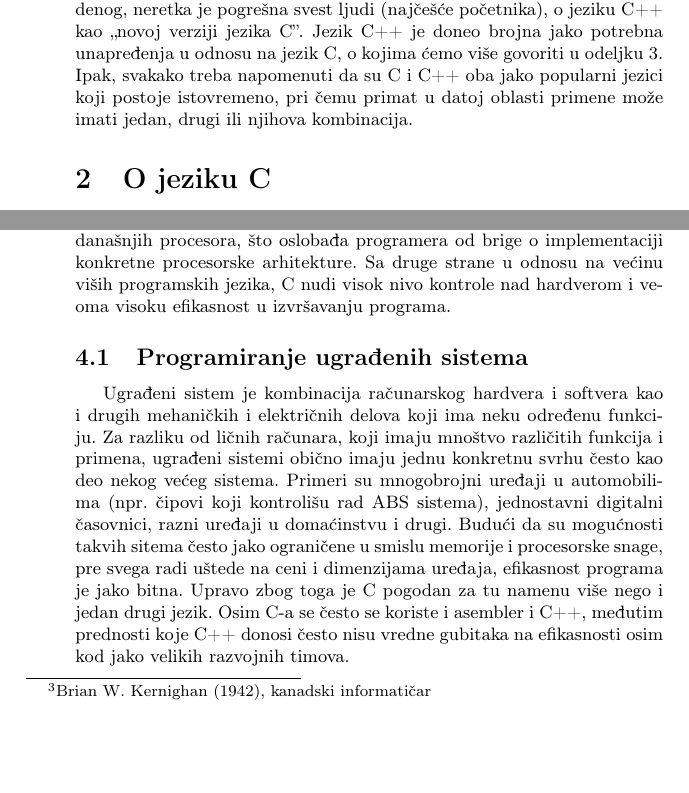
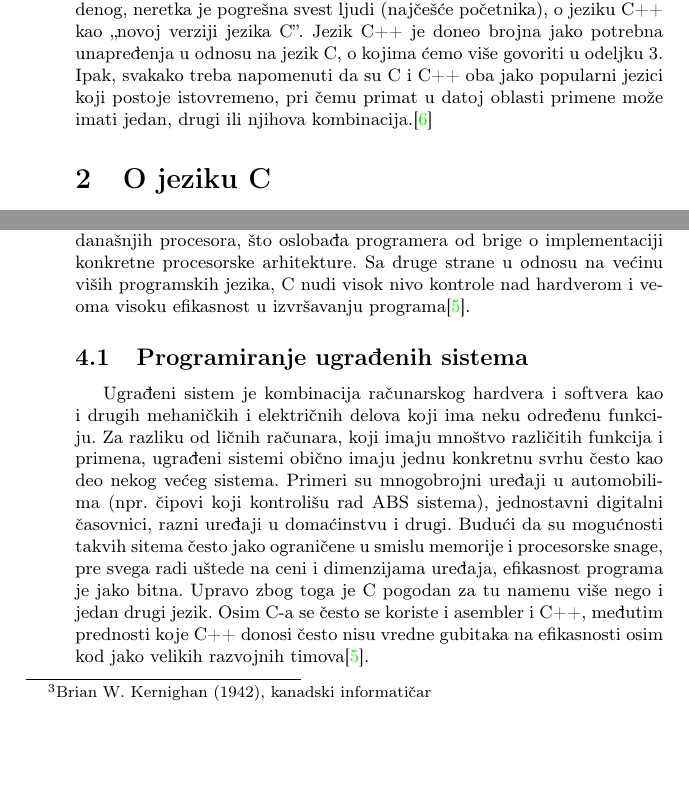
Before and after one commit to nikola-vladisavljevic/9_TNP2022, a LaTeX document (9_CuturicMaksimovicVladisavljevicNikolic.tex): two parts of pages 2 and 6 of 8, joined at a grey line, cut so that both start at the same text. Compiled offline with pdfLaTeX.

Commit message:
Update 9_CuturicMaksimovicVladisavljevicNikolic.tex
Oznacio neke reference

```diff
--- a/9_CuturicMaksimovicVladisavljevicNikolic.tex
+++ b/9_CuturicMaksimovicVladisavljevicNikolic.tex
@@ -37,7 +37,7 @@ Programski jezici C i C++ imaju veliki broj sličnosti, od zajedničke sintakse
 
 \section{Uvod}
 \label{sec:uvod}
-C programski jezik je jedan od najpoznatijih programskih jezika, čija je sintaksa inspirisala mnoge druge, takođe poznate jezike. Svakako jezik C++ je najdirektniji naslednik jezika C budući da je prvobitno dizajniran kao njegovo objektno orijentisano proširenje. Međutim upravo usled navedenog, neretka je pogrešna svest ljudi (najčešće početnika), o jeziku C++ kao \textquote{novoj verziji jezika C}. Jezik C++ je doneo brojna jako potrebna unapređenja u odnosu na jezik C, o kojima ćemo više govoriti u odeljku 3. Ipak, svakako treba napomenuti da su C i C++ oba jako popularni jezici koji postoje istovremeno, pri čemu primat u datoj oblasti primene može imati jedan, drugi ili njihova kombinacija.
+C programski jezik je jedan od najpoznatijih programskih jezika, čija je sintaksa inspirisala mnoge druge, takođe poznate jezike. Svakako jezik C++ je najdirektniji naslednik jezika C budući da je prvobitno dizajniran kao njegovo objektno orijentisano proširenje. Međutim upravo usled navedenog, neretka je pogrešna svest ljudi (najčešće početnika), o jeziku C++ kao \textquote{novoj verziji jezika C}. Jezik C++ je doneo brojna jako potrebna unapređenja u odnosu na jezik C, o kojima ćemo više govoriti u odeljku 3. Ipak, svakako treba napomenuti da su C i C++ oba jako popularni jezici koji postoje istovremeno, pri čemu primat u datoj oblasti primene može imati jedan, drugi ili njihova kombinacija.\cite{relevanceofc}
 
 \section{O jeziku C}
 Programski jezik C je programski jezik opšte namene koji je 1972. godine razvio Denis Riči\footnote{Dennis Ritchie (1941--2011), američki informatičar}. C je jezik koji je bio namenjen prevashodno pisanju sistemskog softvera i to u okviru operativnog sistema Unix. C je danas prisutan na širokom spektru platformi -- od mikrokontrolera do superračunara.
@@ -154,9 +154,9 @@ Iako je programski jezik C bio namenjen pre svega pisanju sistemskog softvera, u
     \item izrada kompilatora i interpretatora;
     \item u obrazovanju.
 \end{itemize}
-C programski jezik imam najveću primenu u pisanju programa \textquote{bliskih hardveru}. To nije slučajnost budući da je jezik od početka tako dizajniran. Prema rečima Brajana Kernigena\footnote{Brian W. Kernighan (1942), kanadski informatičar} i Denis Ričija \textquote{C je jezik dosta {\em niskog nivoa}. Ta karakterizacija nije pežorativna; to samo znači da se C nosi sa objektima na sličan način kao i većina računara}. Razlog što je C uspešan u oblastima kao što su sistemsko programiranje i programiranje ugrađenih sistema je u tome što nudi mnoge prednosti jezika višeg nivoa uz jako malo žrtvovanja u odnosu na programiranje na asembleru. Neke od prednosti u odnosu na asembler su lakše i udobnije pisanje čitkog i kompaktnog koda na jeziku koji poznatom velikom broju programera kao i visok nivo prenosivosti koda. C kompilatori su dostupni za većinu današnjih procesora, što oslobađa programera od brige o implementaciji konkretne procesorske arhitekture. Sa druge strane u odnosu na većinu viših programskih jezika, C nudi visok nivo kontrole nad hardverom i veoma visoku efikasnost u izvršavanju programa.
+C programski jezik imam najveću primenu u pisanju programa \textquote{bliskih hardveru}. To nije slučajnost budući da je jezik od početka tako dizajniran. Prema rečima Brajana Kernigena\footnote{Brian W. Kernighan (1942), kanadski informatičar} i Denis Ričija \textquote{C je jezik dosta {\em niskog nivoa}. Ta karakterizacija nije pežorativna; to samo znači da se C nosi sa objektima na sličan način kao i većina računara}. Razlog što je C uspešan u oblastima kao što su sistemsko programiranje i programiranje ugrađenih sistema je u tome što nudi mnoge prednosti jezika višeg nivoa uz jako malo žrtvovanja u odnosu na programiranje na asembleru. Neke od prednosti u odnosu na asembler su lakše i udobnije pisanje čitkog i kompaktnog koda na jeziku koji poznatom velikom broju programera kao i visok nivo prenosivosti koda. C kompilatori su dostupni za većinu današnjih procesora, što oslobađa programera od brige o implementaciji konkretne procesorske arhitekture. Sa druge strane u odnosu na većinu viših programskih jezika, C nudi visok nivo kontrole nad hardverom i veoma visoku efikasnost u izvršavanju programa\cite{Programming Embedded Systems}.
 
 \subsection{Programiranje ugrađenih sistema}
 Ugrađeni sistem je kombinacija računarskog hardvera i softvera kao i drugih mehaničkih i električnih
-delova koji ima neku određenu funkciju. Za razliku od ličnih računara, koji imaju mnoštvo različitih funkcija i primena, ugrađeni sistemi obično imaju jednu konkretnu svrhu često kao deo nekog većeg sistema. Primeri su mnogobrojni uređaji u automobilima (npr. čipovi koji kontrolišu rad ABS sistema), jednostavni digitalni časovnici, razni uređaji u  domaćinstvu i drugi. Budući da su mogućnosti takvih sitema često jako ograničene u smislu memorije i procesorske snage, pre svega radi uštede na ceni i dimenzijama uređaja, efikasnost programa je jako bitna. Upravo zbog toga je C pogodan za tu namenu više nego i jedan drugi jezik. Osim C-a se često se koriste i asembler i C++, međutim prednosti koje C++ donosi često nisu vredne gubitaka na efikasnosti osim kod jako velikih razvojnih timova.
+delova koji ima neku određenu funkciju. Za razliku od ličnih računara, koji imaju mnoštvo različitih funkcija i primena, ugrađeni sistemi obično imaju jednu konkretnu svrhu često kao deo nekog većeg sistema. Primeri su mnogobrojni uređaji u automobilima (npr. čipovi koji kontrolišu rad ABS sistema), jednostavni digitalni časovnici, razni uređaji u  domaćinstvu i drugi. Budući da su mogućnosti takvih sitema često jako ograničene u smislu memorije i procesorske snage, pre svega radi uštede na ceni i dimenzijama uređaja, efikasnost programa je jako bitna. Upravo zbog toga je C pogodan za tu namenu više nego i jedan drugi jezik. Osim C-a se često se koriste i asembler i C++, međutim prednosti koje C++ donosi često nisu vredne gubitaka na efikasnosti osim kod jako velikih razvojnih timova\cite{Programming Embedded Systems}.
 
```
Also changed, not shown: 9_CuturicMaksimovicVladisavljevicNikolic.tex (4 more changed lines).
